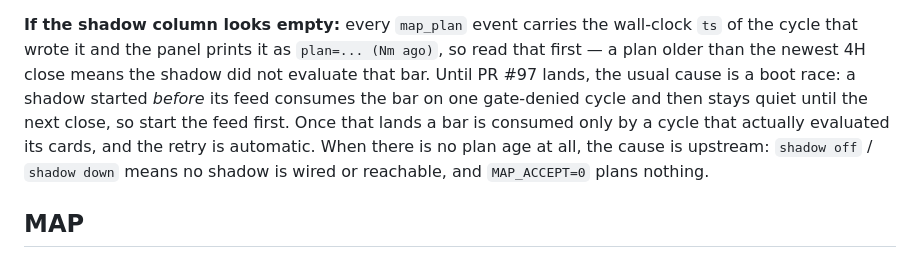
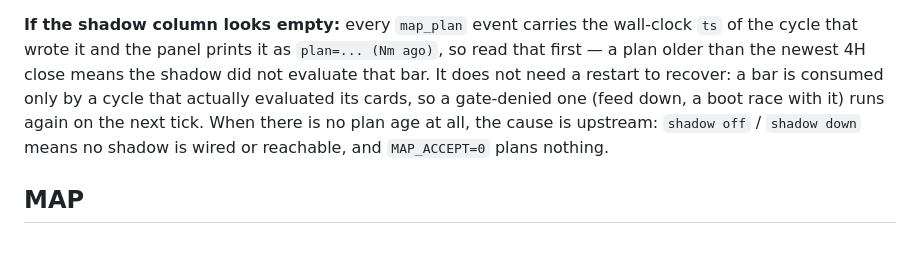
Before and after one commit to thebinhf/Minh-Agent, a Markdown page: docs/operator.md, the part around the change. GitHub-like rendering.

Commit message:
docs: the shadow boot race is fixed, not a workaround to remember
#96 added "until PR #97 lands, start the feed first" to survive the merge order;
#97 has since landed, so the sentence now documents a defect the code no longer
has. Keep what the operator actually uses: read the plan= age, and a gate-denied
cycle retries on the next tick without a restart.

```diff
--- a/docs/operator.md
+++ b/docs/operator.md
@@ -51,13 +51,12 @@ which is what `--once` and a pipe consume.
 **If the shadow column looks empty:** every `map_plan` event carries the
 wall-clock `ts` of the cycle that wrote it and the panel prints it as
 `plan=... (Nm ago)`, so read that first — a plan older than the newest 4H close
-means the shadow did not evaluate that bar. Until PR #97 lands, the usual cause
-is a boot race: a shadow started *before* its feed consumes the bar on one
-gate-denied cycle and then stays quiet until the next close, so start the feed
-first. Once that lands a bar is consumed only by a cycle that actually evaluated
-its cards, and the retry is automatic. When there is no plan age at all, the
-cause is upstream: `shadow off` / `shadow down` means no shadow is wired or
-reachable, and `MAP_ACCEPT=0` plans nothing.
+means the shadow did not evaluate that bar. It does not need a restart to recover:
+a bar is consumed only by a cycle that actually evaluated its cards, so a
+gate-denied one (feed down, a boot race with it) runs again on the next tick.
+When there is no plan age at all, the cause is upstream: `shadow off` /
+`shadow down` means no shadow is wired or reachable, and `MAP_ACCEPT=0` plans
+nothing.
 
 ## MAP
 
```
Also changed, not shown: docs/FEATURES.md (+1 -1 lines).
